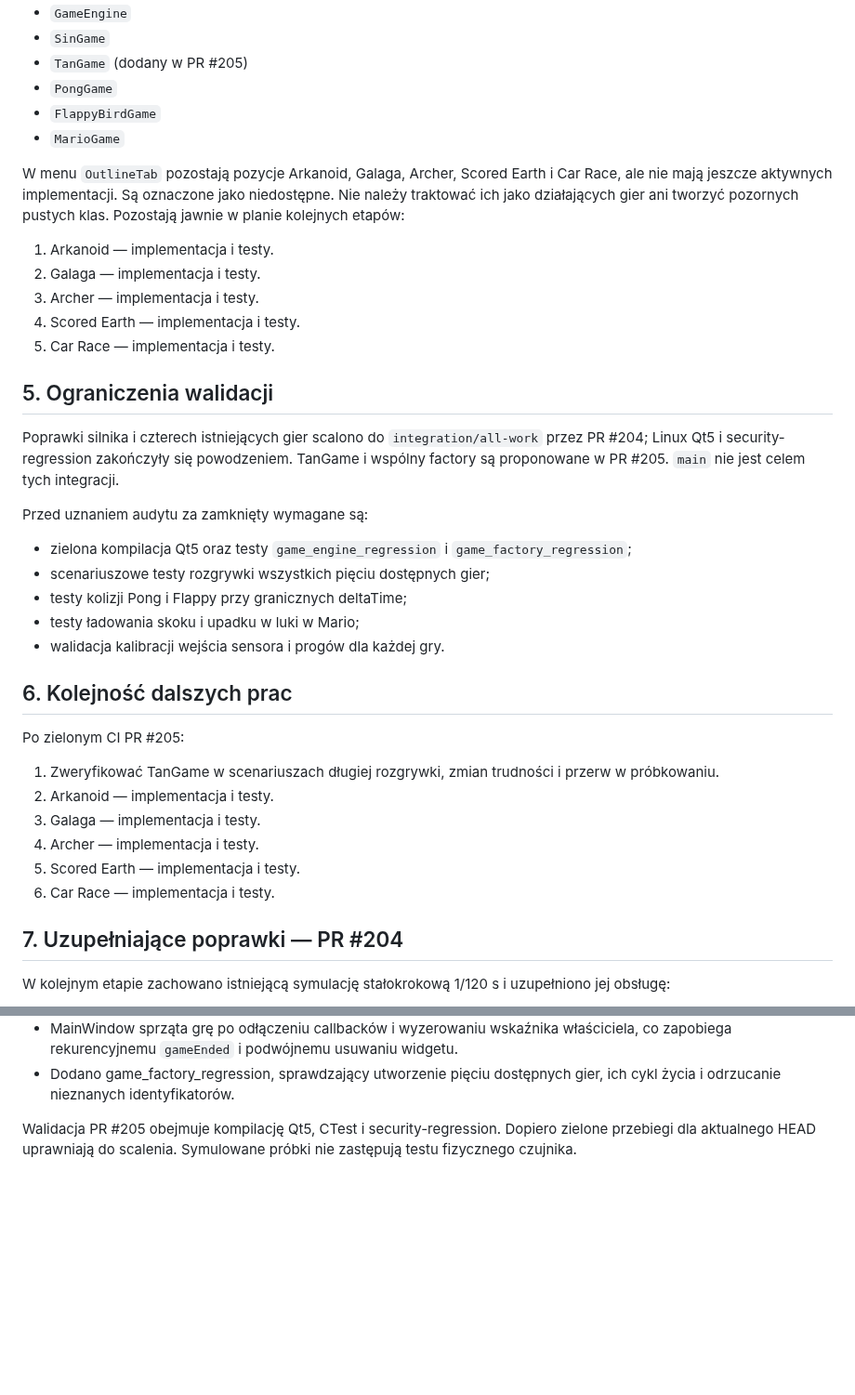
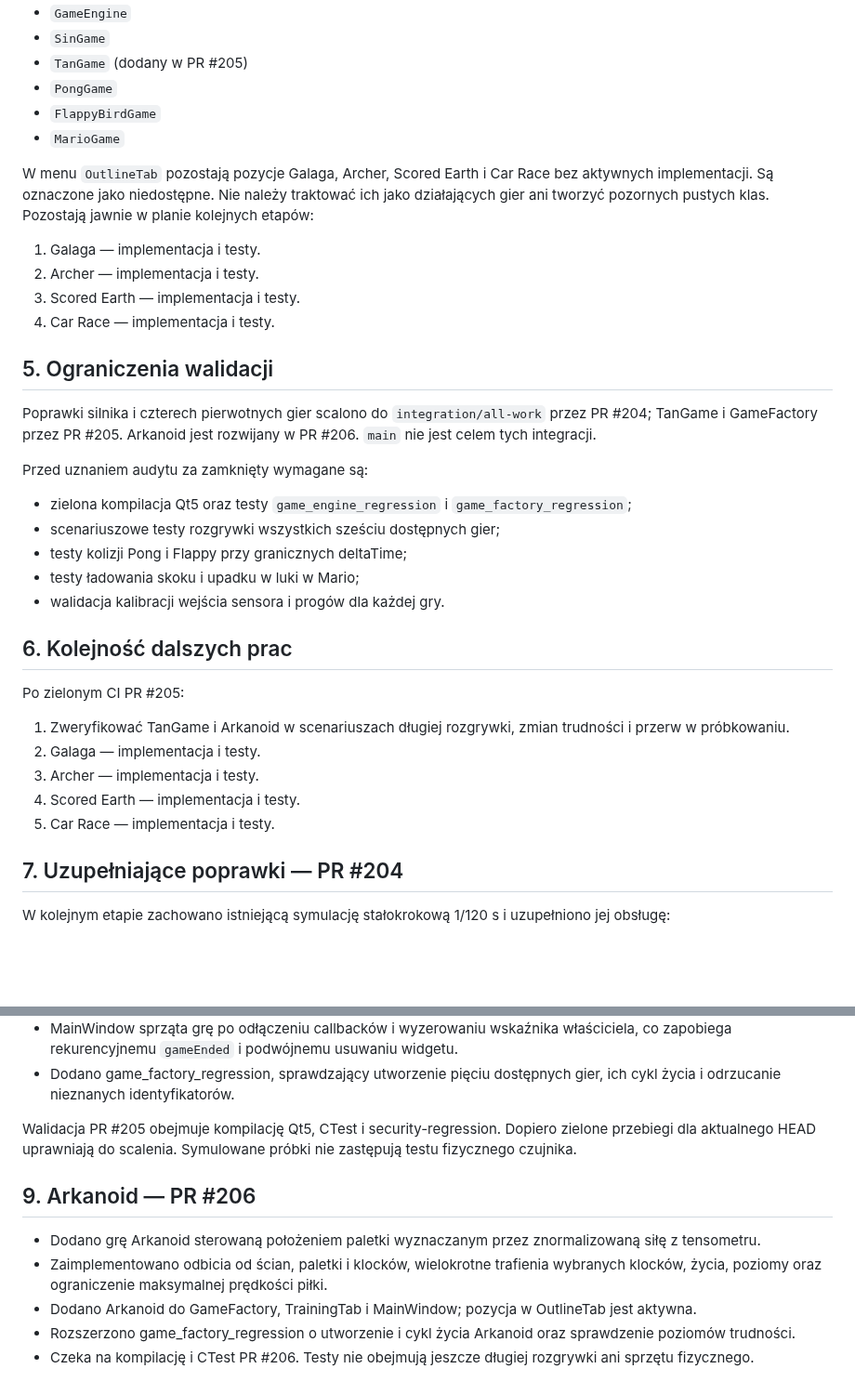
Before and after one commit to bartoszruta26-droid/biofeedback, a Markdown page: docs/GAME_ENGINE_AUDIT_2026-11-07.md, 2 parts joined by grey strips. Shown at 93% size. Rendered like a GitHub page; blank space fills up the shorter version.

Commit message:
docs(games): record Arkanoid implementation and next game plan

```diff
--- a/docs/GAME_ENGINE_AUDIT_2026-11-07.md
+++ b/docs/GAME_ENGINE_AUDIT_2026-11-07.md
@@ -50,21 +50,20 @@ Aktualny plik budowania aplikacji wymienia źródła:
 - `FlappyBirdGame`
 - `MarioGame`
 
-W menu `OutlineTab` pozostają pozycje Arkanoid, Galaga, Archer, Scored Earth i Car Race, ale nie mają jeszcze aktywnych implementacji. Są oznaczone jako niedostępne. Nie należy traktować ich jako działających gier ani tworzyć pozornych pustych klas. Pozostają jawnie w planie kolejnych etapów:
+W menu `OutlineTab` pozostają pozycje Galaga, Archer, Scored Earth i Car Race bez aktywnych implementacji. Są oznaczone jako niedostępne. Nie należy traktować ich jako działających gier ani tworzyć pozornych pustych klas. Pozostają jawnie w planie kolejnych etapów:
 
-1. Arkanoid — implementacja i testy.
-2. Galaga — implementacja i testy.
-3. Archer — implementacja i testy.
-4. Scored Earth — implementacja i testy.
-5. Car Race — implementacja i testy.
+1. Galaga — implementacja i testy.
+2. Archer — implementacja i testy.
+3. Scored Earth — implementacja i testy.
+4. Car Race — implementacja i testy.
 
 ## 5. Ograniczenia walidacji
 
-Poprawki silnika i czterech istniejących gier scalono do `integration/all-work` przez PR #204; Linux Qt5 i security-regression zakończyły się powodzeniem. TanGame i wspólny factory są proponowane w PR #205. `main` nie jest celem tych integracji.
+Poprawki silnika i czterech pierwotnych gier scalono do `integration/all-work` przez PR #204; TanGame i GameFactory przez PR #205. Arkanoid jest rozwijany w PR #206. `main` nie jest celem tych integracji.
 
 Przed uznaniem audytu za zamknięty wymagane są:
 - zielona kompilacja Qt5 oraz testy `game_engine_regression` i `game_factory_regression`;
-- scenariuszowe testy rozgrywki wszystkich pięciu dostępnych gier;
+- scenariuszowe testy rozgrywki wszystkich sześciu dostępnych gier;
 - testy kolizji Pong i Flappy przy granicznych deltaTime;
 - testy ładowania skoku i upadku w luki w Mario;
 - walidacja kalibracji wejścia sensora i progów dla każdej gry.
@@ -72,12 +71,11 @@ Przed uznaniem audytu za zamknięty wymagane są:
 ## 6. Kolejność dalszych prac
 
 Po zielonym CI PR #205:
-1. Zweryfikować TanGame w scenariuszach długiej rozgrywki, zmian trudności i przerw w próbkowaniu.
-2. Arkanoid — implementacja i testy.
-3. Galaga — implementacja i testy.
-4. Archer — implementacja i testy.
-5. Scored Earth — implementacja i testy.
-6. Car Race — implementacja i testy.
+1. Zweryfikować TanGame i Arkanoid w scenariuszach długiej rozgrywki, zmian trudności i przerw w próbkowaniu.
+2. Galaga — implementacja i testy.
+3. Archer — implementacja i testy.
+4. Scored Earth — implementacja i testy.
+5. Car Race — implementacja i testy.
 
 
 ## 7. Uzupełniające poprawki — PR #204
@@ -111,3 +109,12 @@ Target testowy linkuje DebugManager.cpp i Threads::Threads oraz jest jawnie budo
 - Dodano game_factory_regression, sprawdzający utworzenie pięciu dostępnych gier, ich cykl życia i odrzucanie nieznanych identyfikatorów.
 
 Walidacja PR #205 obejmuje kompilację Qt5, CTest i security-regression. Dopiero zielone przebiegi dla aktualnego HEAD uprawniają do scalenia. Symulowane próbki nie zastępują testu fizycznego czujnika.
+
+
+## 9. Arkanoid — PR #206
+
+- Dodano grę Arkanoid sterowaną położeniem paletki wyznaczanym przez znormalizowaną siłę z tensometru.
+- Zaimplementowano odbicia od ścian, paletki i klocków, wielokrotne trafienia wybranych klocków, życia, poziomy oraz ograniczenie maksymalnej prędkości piłki.
+- Dodano Arkanoid do GameFactory, TrainingTab i MainWindow; pozycja w OutlineTab jest aktywna.
+- Rozszerzono game_factory_regression o utworzenie i cykl życia Arkanoid oraz sprawdzenie poziomów trudności.
+- Czeka na kompilację i CTest PR #206. Testy nie obejmują jeszcze długiej rozgrywki ani sprzętu fizycznego.
```
